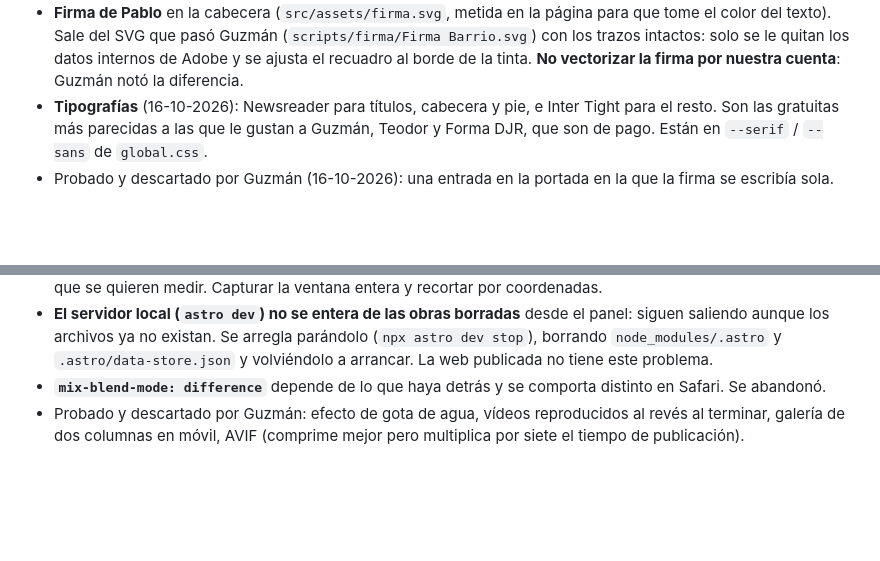
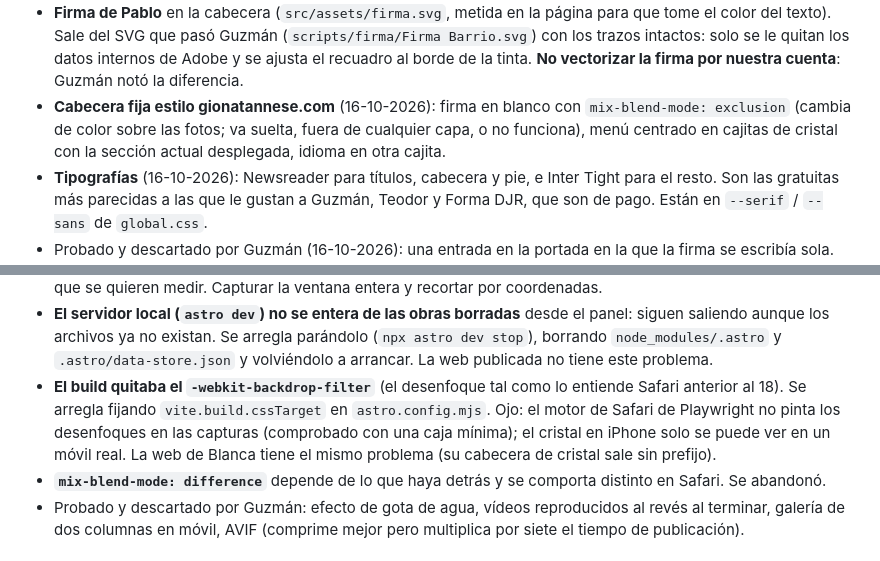
Before and after one commit to GuzDay/Barrio-Portfolio, a Markdown page: CLAUDE.md, 2 parts joined by grey strips. GitHub-like rendering; blank space fills up the shorter version.

Commit message:
Notas: la cabecera de cristal y la trampa del desenfoque en Safari
Co-Authored-By: Claude Opus 5.5 <noreply@anthropic.com>

```diff
--- a/CLAUDE.md
+++ b/CLAUDE.md
@@ -27,6 +27,10 @@ consulta que hay**: ver más abajo.
   se le quitan los datos internos de Adobe y se ajusta el recuadro al borde
   de la tinta. **No vectorizar la firma por nuestra cuenta**: Guzmán notó la
   diferencia.
+- **Cabecera fija estilo gionatannese.com** (16-10-2026): firma en blanco con
+  `mix-blend-mode: exclusion` (cambia de color sobre las fotos; va suelta,
+  fuera de cualquier capa, o no funciona), menú centrado en cajitas de cristal
+  con la sección actual desplegada, idioma en otra cajita.
 - **Tipografías** (16-10-2026): Newsreader para títulos, cabecera y pie, e
   Inter Tight para el resto. Son las gratuitas más parecidas a las que le
   gustan a Guzmán, Teodor y Forma DJR, que son de pago. Están en
@@ -160,6 +164,12 @@ porque costó semanas de tropiezos:
   parándolo (`npx astro dev stop`), borrando `node_modules/.astro` y
   `.astro/data-store.json` y volviéndolo a arrancar. La web publicada no
   tiene este problema.
+- **El build quitaba el `-webkit-backdrop-filter`** (el desenfoque tal como
+  lo entiende Safari anterior al 18). Se arregla fijando `vite.build.cssTarget`
+  en `astro.config.mjs`. Ojo: el motor de Safari de Playwright no pinta los
+  desenfoques en las capturas (comprobado con una caja mínima); el cristal en
+  iPhone solo se puede ver en un móvil real. La web de Blanca tiene el mismo
+  problema (su cabecera de cristal sale sin prefijo).
 - **`mix-blend-mode: difference`** depende de lo que haya detrás y se comporta
   distinto en Safari. Se abandonó.
 - Probado y descartado por Guzmán: efecto de gota de agua, vídeos reproducidos
```
